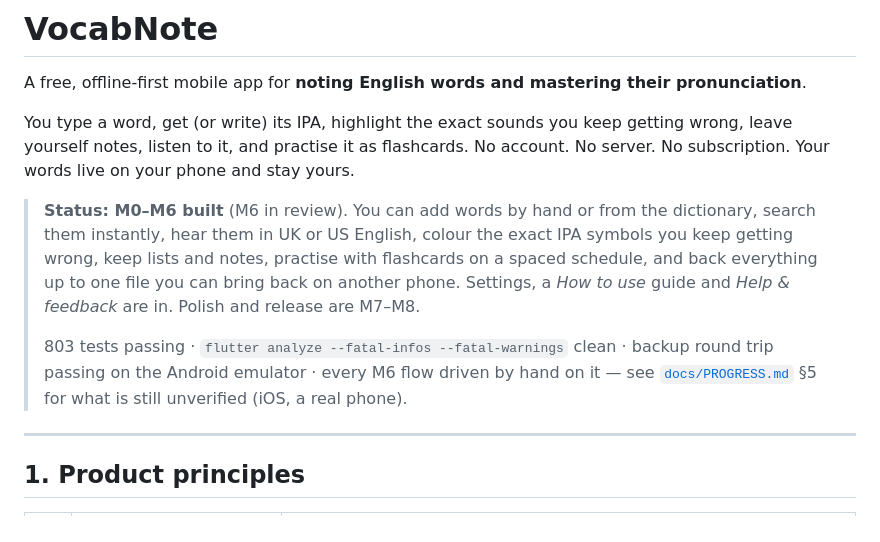
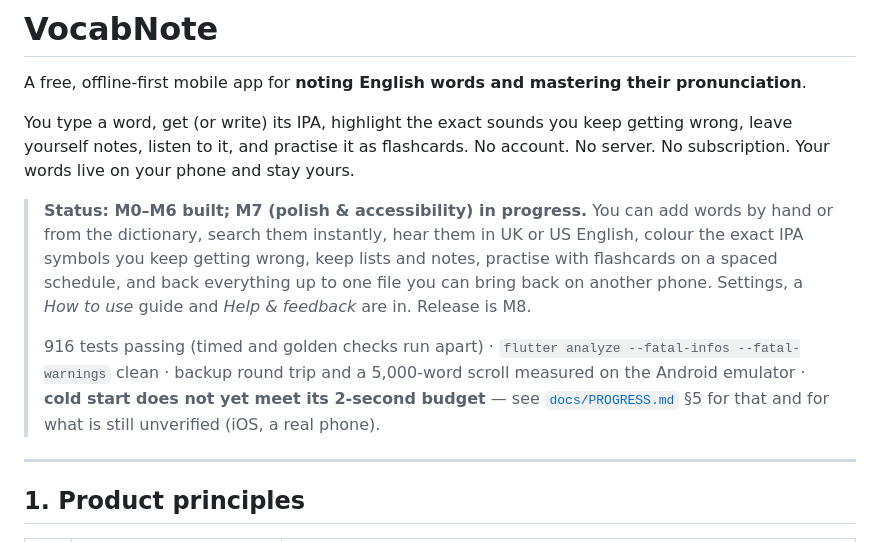
Before and after one commit to hongphuc-pham/VocabNote, a Markdown page: README.md, the part around the change. Rendered like a GitHub page.

Commit message:
docs(m7): the README's status block
M6 merged as PR #4, so "in review" was stale; M7 is in progress. The test
count moves 803 -> 916, and the line now says plainly that cold start does
not yet meet its 2-second budget, pointing at PROGRESS section 5 for the
figures rather than leaving the README quietly optimistic.

Co-Authored-By: Claude Opus 5 (1M context) <noreply@anthropic.com>
Claude-Session: https://claude.ai/code/session_017LgNmacLMqVEoLUYazXi3m

```diff
--- a/README.md
+++ b/README.md
@@ -6,15 +6,17 @@ You type a word, get (or write) its IPA, highlight the exact sounds you keep get
 leave yourself notes, listen to it, and practise it as flashcards. No account. No server.
 No subscription. Your words live on your phone and stay yours.
 
-> **Status: M0–M6 built** (M6 in review). You can add words by hand or from the dictionary,
-> search them instantly, hear them in UK or US English, colour the exact IPA symbols you
-> keep getting wrong, keep lists and notes, practise with flashcards on a spaced schedule,
-> and back everything up to one file you can bring back on another phone. Settings, a
-> *How to use* guide and *Help & feedback* are in. Polish and release are M7–M8.
+> **Status: M0–M6 built; M7 (polish & accessibility) in progress.** You can add words by hand
+> or from the dictionary, search them instantly, hear them in UK or US English, colour the
+> exact IPA symbols you keep getting wrong, keep lists and notes, practise with flashcards on
+> a spaced schedule, and back everything up to one file you can bring back on another phone.
+> Settings, a *How to use* guide and *Help & feedback* are in. Release is M8.
 >
-> 803 tests passing · `flutter analyze --fatal-infos --fatal-warnings` clean · backup
-> round trip passing on the Android emulator · every M6 flow driven by hand on it — see
-> [`docs/PROGRESS.md`](docs/PROGRESS.md) §5 for what is still unverified (iOS, a real phone).
+> 916 tests passing (timed and golden checks run apart) · `flutter analyze --fatal-infos
+> --fatal-warnings` clean · backup round trip and a 5,000-word scroll measured on the Android
+> emulator · **cold start does not yet meet its 2-second budget** — see
+> [`docs/PROGRESS.md`](docs/PROGRESS.md) §5 for that and for what is still unverified
+> (iOS, a real phone).
 
 ---
 
```
